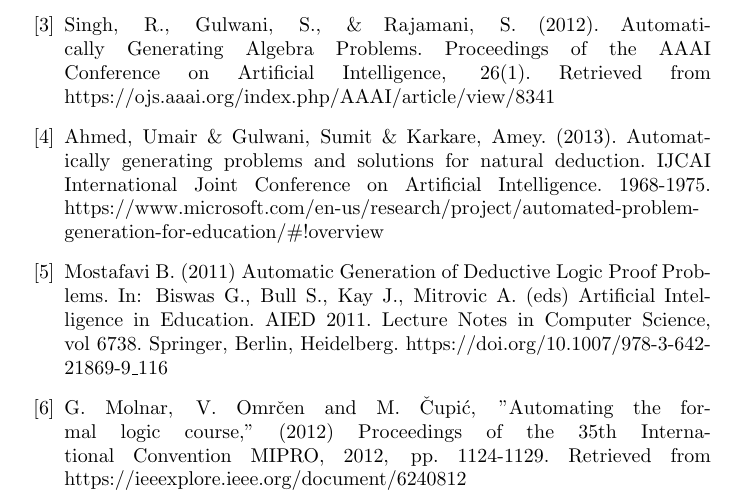
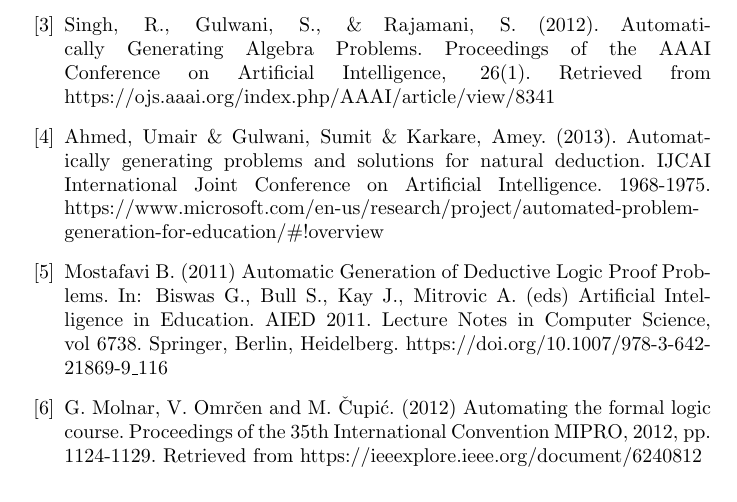
Before and after one commit to Dania-Abuhijleh/fall-2021, a LaTeX document (report/report.tex): part of page 3 of 3, cut so that both start at the same text. Compiled offline with pdfLaTeX.

Commit message:
Update report.tex

```diff
--- a/report/report.tex
+++ b/report/report.tex
@@ -55,7 +55,7 @@
 
 \bibitem{Mostafavi} Mostafavi B. (2011) Automatic Generation of Deductive Logic Proof Problems. In: Biswas G., Bull S., Kay J., Mitrovic A. (eds) Artificial Intelligence in Education. AIED 2011. Lecture Notes in Computer Science, vol 6738. Springer, Berlin, Heidelberg. https://doi.org/10.1007/978-3-642-21869-9\_116
 
-\bibitem{Molnar} G. Molnar, V. Omrčen and M. Čupić, "Automating the formal logic course," (2012) Proceedings of the 35th International Convention MIPRO, 2012, pp. 1124-1129. Retrieved from https://ieeexplore.ieee.org/document/6240812
+\bibitem{Molnar} G. Molnar, V. Omrčen and M. Čupić. (2012) Automating the formal logic course. Proceedings of the 35th International Convention MIPRO, 2012, pp. 1124-1129. Retrieved from https://ieeexplore.ieee.org/document/6240812
 
 \end{thebibliography}
 
```
